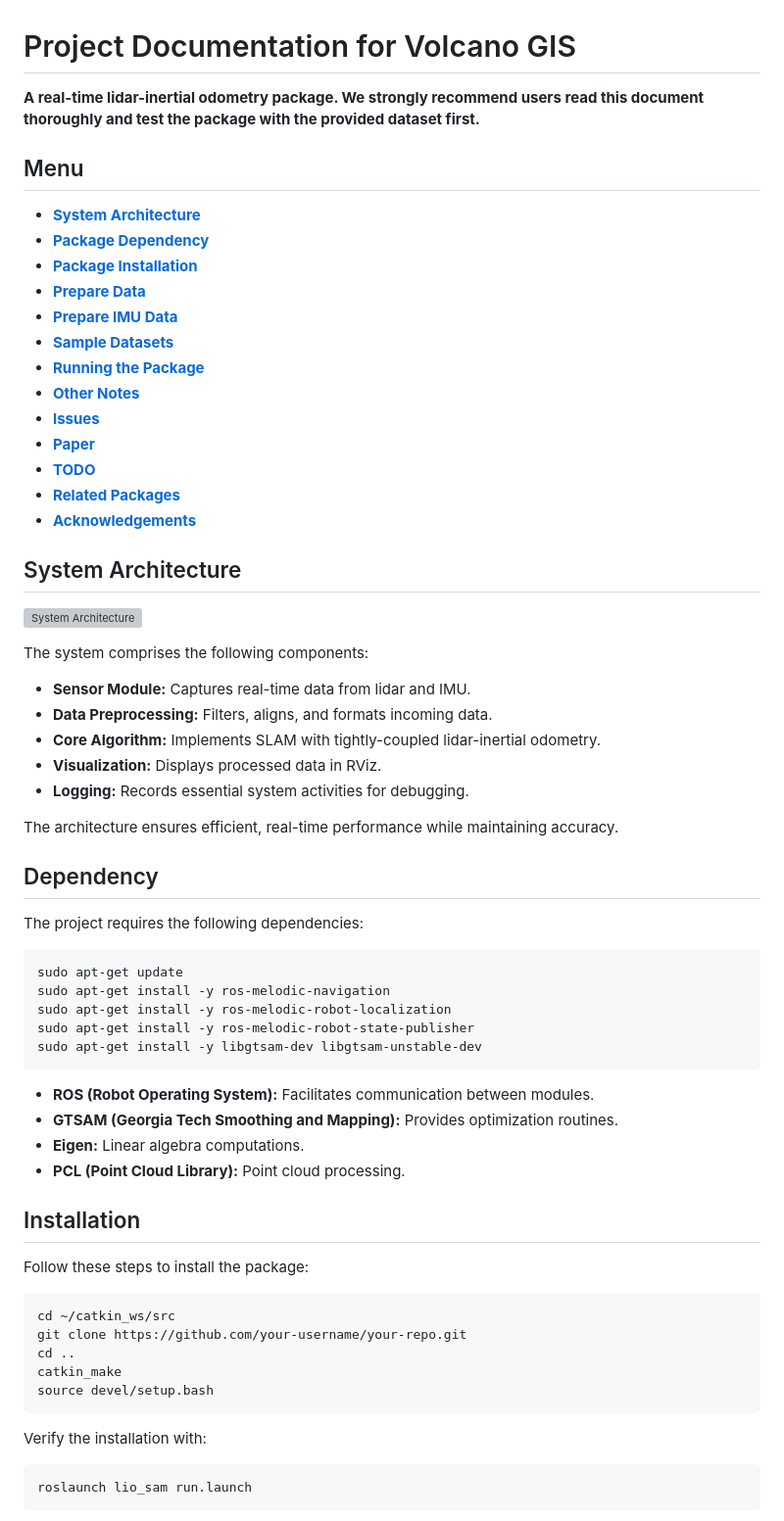
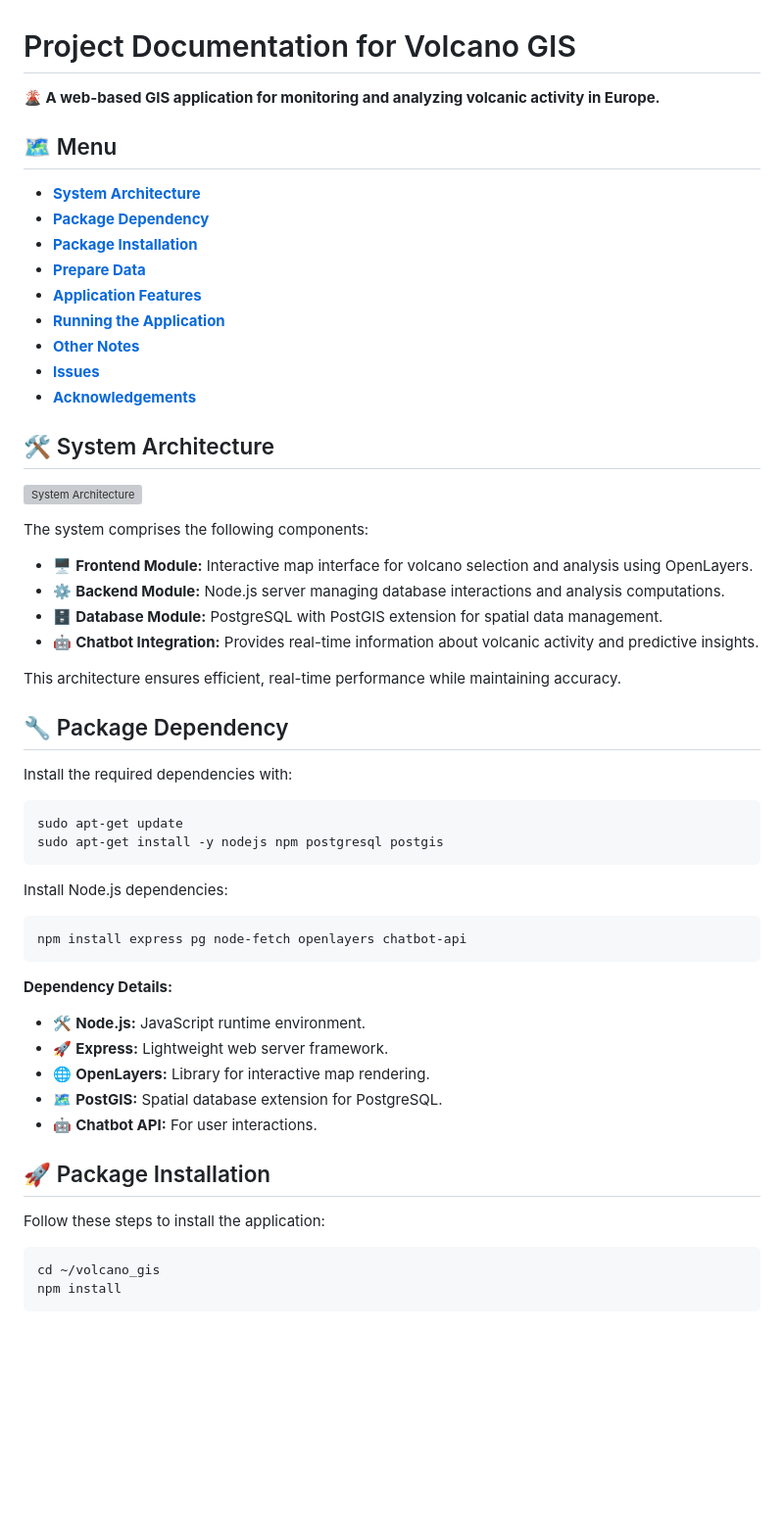
Before and after one commit to hdrklc/Volcano-GIS, a Markdown page: README.md, the part around the change printed below. Shown: that part at 98% size. Rendered like a GitHub page; blank space fills up the shorter version; grey boxes are pictures that could not be loaded.

````diff
--- a/README.md
+++ b/README.md
@@ -1,69 +1,60 @@
 # Project Documentation for Volcano GIS
 
-**A real-time lidar-inertial odometry package. We strongly recommend users read this document thoroughly and test the package with the provided dataset first.**
+**🌋 A web-based GIS application for monitoring and analyzing volcanic activity in Europe.**
 
-## Menu
+## 🗺️ Menu
 
 - [**System Architecture**](#system-architecture)
 - [**Package Dependency**](#dependency)
 - [**Package Installation**](#install)
 - [**Prepare Data**](#prepare-data)
-- [**Prepare IMU Data**](#prepare-imu-data)
-- [**Sample Datasets**](#sample-datasets)
-- [**Running the Package**](#run-the-package)
+- [**Application Features**](#application-features)
+- [**Running the Application**](#run-the-application)
 - [**Other Notes**](#other-notes)
 - [**Issues**](#issues)
-- [**Paper**](#paper)
-- [**TODO**](#todo)
-- [**Related Packages**](#related-packages)
 - [**Acknowledgements**](#acknowledgements)
 
-## System Architecture
+## 🛠️ System Architecture
 
 ![System Architecture](./docs/system_architecture.png)
 
 The system comprises the following components:
 
-- **Sensor Module:** Captures real-time data from lidar and IMU.
-- **Data Preprocessing:** Filters, aligns, and formats incoming data.
-- **Core Algorithm:** Implements SLAM with tightly-coupled lidar-inertial odometry.
-- **Visualization:** Displays processed data in RViz.
-- **Logging:** Records essential system activities for debugging.
+- 🖥️ **Frontend Module:** Interactive map interface for volcano selection and analysis using OpenLayers.
+- ⚙️ **Backend Module:** Node.js server managing database interactions and analysis computations.
+- 🗄️ **Database Module:** PostgreSQL with PostGIS extension for spatial data management.
+- 🤖 **Chatbot Integration:** Provides real-time information about volcanic activity and predictive insights.
 
-The architecture ensures efficient, real-time performance while maintaining accuracy.
+This architecture ensures efficient, real-time performance while maintaining accuracy.
 
-## Dependency
+## 🔧 Package Dependency
 
-The project requires the following dependencies:
+Install the required dependencies with:
 
 ```bash
 sudo apt-get update
-sudo apt-get install -y ros-melodic-navigation
-sudo apt-get install -y ros-melodic-robot-localization
-sudo apt-get install -y ros-melodic-robot-state-publisher
-sudo apt-get install -y libgtsam-dev libgtsam-unstable-dev
+sudo apt-get install -y nodejs npm postgresql postgis
 ```
 
-- **ROS (Robot Operating System):** Facilitates communication between modules.
-- **GTSAM (Georgia Tech Smoothing and Mapping):** Provides optimization routines.
-- **Eigen:** Linear algebra computations.
-- **PCL (Point Cloud Library):** Point cloud processing.
-
-## Installation
-
-Follow these steps to install the package:
+Install Node.js dependencies:
 
 ```bash
-cd ~/catkin_ws/src
-git clone https://github.com/your-username/your-repo.git
-cd ..
-catkin_make
-source devel/setup.bash
+npm install express pg node-fetch openlayers chatbot-api
 ```
 
-Verify the installation with:
+**Dependency Details:**
+- 🛠️ **Node.js:** JavaScript runtime environment.
+- 🚀 **Express:** Lightweight web server framework.
+- 🌐 **OpenLayers:** Library for interactive map rendering.
+- 🗺️ **PostGIS:** Spatial database extension for PostgreSQL.
+- 🤖 **Chatbot API:** For user interactions.
+
+## 🚀 Package Installation
+
+Follow these steps to install the application:
 
 ```bash
-roslaunch lio_sam run.launch
+cd ~/volcano_gis
+npm install
 ```
 
````
Also changed, not shown: other parts of README.md (+58 -63 lines).
